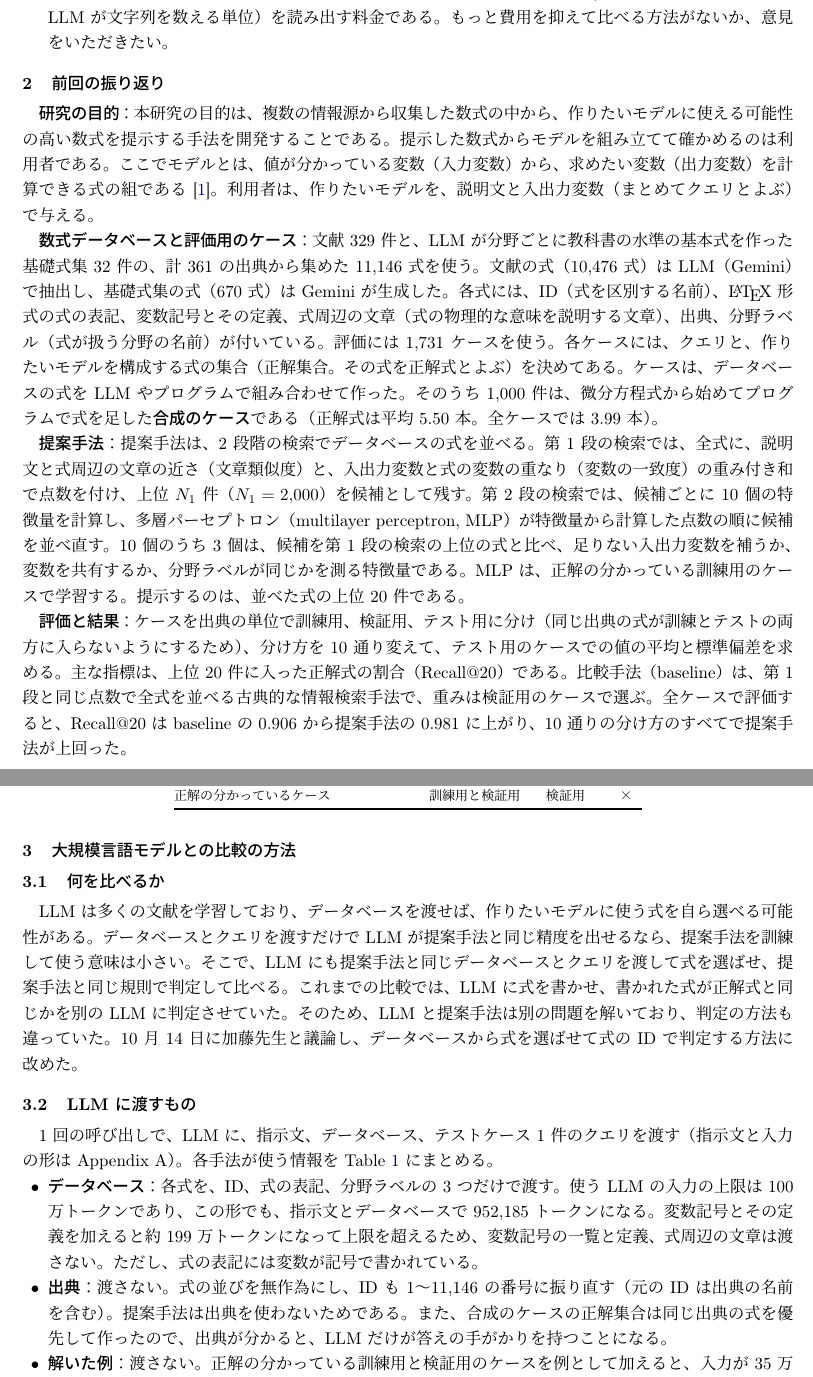
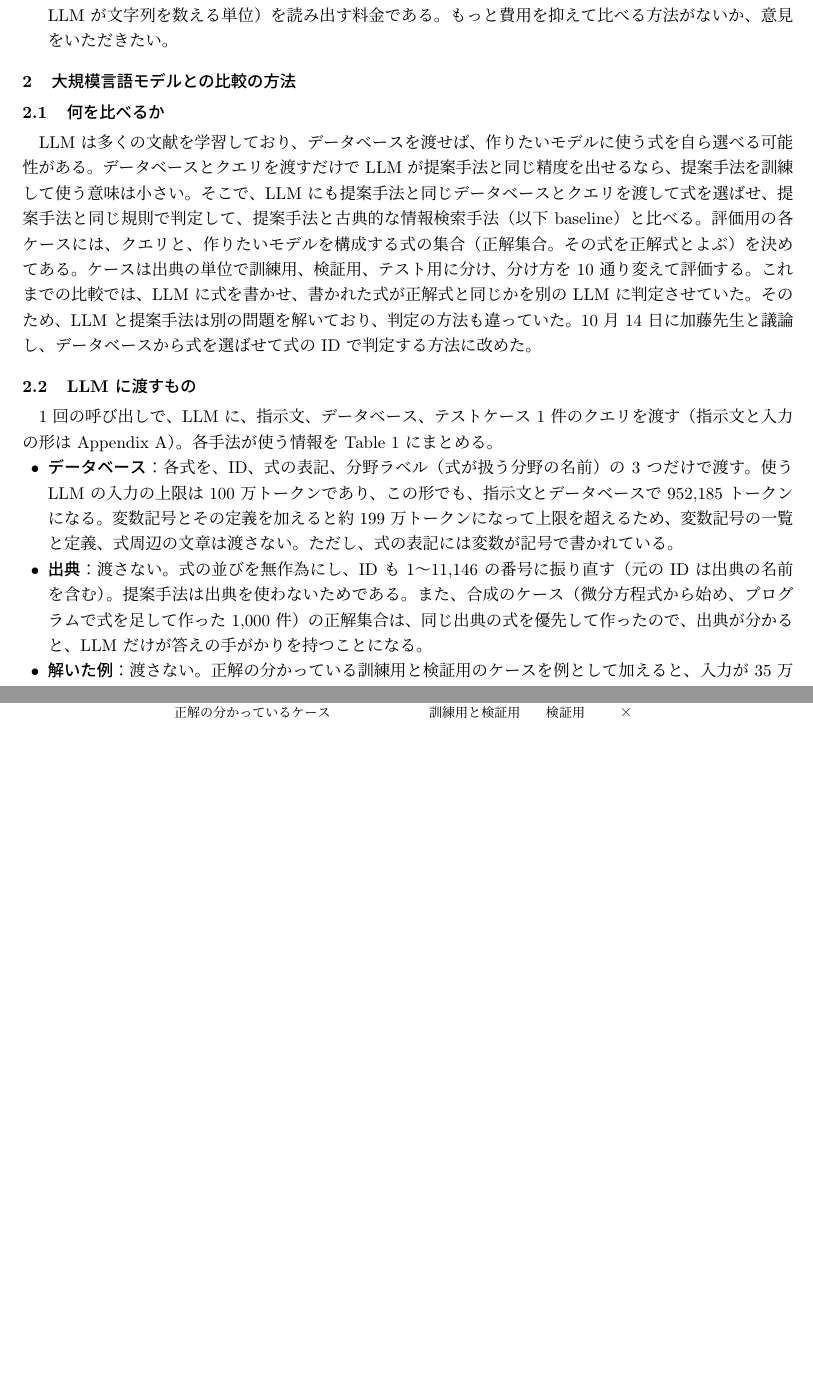
Before and after one commit to DYY-Drummer/AutoPMob, a LaTeX CV (docs/ゼミlatexテンプレ/progress_report_2026-11-04_llm_comparison.tex): two parts of pages 1 and 2 of 5, joined at a grey line, cut so that both start at the same text, the shorter picture padded with empty space. The pictures show the PDF file docs/ゼミlatexテンプレ/progress_report_2026-11-04_llm_comparison.pdf that the author committed with the source.

Commit message:
docs(seminar): 11/4 の進捗報告から「前回の振り返り」節を削除する
- 本人の指示で、2 節（研究の全体像）を削除した。アブストラクトは変えていない。
- その節でだけ定義していた語（baseline、正解集合と正解式、ケースの分け方、分野ラベル、合成のケース）は、
  本文の初出に短い説明を移した。本文は 1〜3 ページ、全体は 5 ページ。
- 開発記録に、古典的な情報検索手法の値（以前の 0.521 と今の 0.906）の違いの説明も残した。

Co-Authored-By: Claude Opus 5.5 <noreply@anthropic.com>

```diff
--- a/docs/ゼミlatexテンプレ/progress_report_2026-11-04_llm_comparison.tex
+++ b/docs/ゼミlatexテンプレ/progress_report_2026-11-04_llm_comparison.tex
@@ -91,26 +93,15 @@
 \end{itemize}
 
 
-\section{前回の振り返り}\label{sec:review}
-% 本人の指示（2026-11-01）：この節は毎回、本研究の全体像を説明する（前回の計画やコメントには触れない）。
-\textbf{研究の目的}：本研究の目的は、複数の情報源から収集した数式の中から、作りたいモデルに使える可能性の高い数式を提示する手法を開発することである。提示した数式からモデルを組み立てて確かめるのは利用者である。ここでモデルとは、値が分かっている変数（入力変数）から、求めたい変数（出力変数）を計算できる式の組である~\citep{CombineEq}。利用者は、作りたいモデルを、説明文と入出力変数（まとめてクエリとよぶ）で与える。
-
-\textbf{数式データベースと評価用のケース}：文献 329 件と、LLM が分野ごとに教科書の水準の基本式を作った基礎式集 32 件の、計 361 の出典から集めた 11{,}146 式を使う。文献の式（10{,}476 式）は LLM（Gemini）で抽出し、基礎式集の式（670 式）は Gemini が生成した。各式には、ID（式を区別する名前）、\LaTeX{} 形式の式の表記、変数記号とその定義、式周辺の文章（式の物理的な意味を説明する文章）、出典、分野ラベル（式が扱う分野の名前）が付いている。評価には 1{,}731 ケースを使う。各ケースには、クエリと、作りたいモデルを構成する式の集合（正解集合。その式を正解式とよぶ）を決めてある。ケースは、データベースの式を LLM やプログラムで組み合わせて作った。そのうち 1{,}000 件は、微分方程式から始めてプログラムで式を足した\textbf{合成のケース}である（正解式は平均 5.50 本。全ケースでは 3.99 本）。
-
-\textbf{提案手法}：提案手法は、2 段階の検索でデータベースの式を並べる。第 1 段の検索では、全式に、説明文と式周辺の文章の近さ（文章類似度）と、入出力変数と式の変数の重なり（変数の一致度）の重み付き和で点数を付け、上位 $N_1$ 件（$N_1 = 2{,}000$）を候補として残す。第 2 段の検索では、候補ごとに 10 個の特徴量を計算し、多層パーセプトロン（multilayer perceptron, MLP）が特徴量から計算した点数の順に候補を並べ直す。10 個のうち 3 個は、候補を第 1 段の検索の上位の式と比べ、足りない入出力変数を補うか、変数を共有するか、分野ラベルが同じかを測る特徴量である。MLP は、正解の分かっている訓練用のケースで学習する。提示するのは、並べた式の上位 20 件である。
-
-\textbf{評価と結果}：ケースを出典の単位で訓練用、検証用、テスト用に分け（同じ出典の式が訓練とテストの両方に入らないようにするため）、分け方を 10 通り変えて、テスト用のケースでの値の平均と標準偏差を求める。主な指標は、上位 20 件に入った正解式の割合（Recall@20）である。比較手法（baseline）は、第 1 段と同じ点数で全式を並べる古典的な情報検索手法で、重みは検証用のケースで選ぶ。全ケースで評価すると、Recall@20 は baseline の 0.906 から提案手法の 0.981 に上がり、10 通りの分け方のすべてで提案手法が上回った。
-
-
 \section{大規模言語モデルとの比較の方法}\label{sec:method}
 \subsection{何を比べるか}
-LLM は多くの文献を学習しており、データベースを渡せば、作りたいモデルに使う式を自ら選べる可能性がある。データベースとクエリを渡すだけで LLM が提案手法と同じ精度を出せるなら、提案手法を訓練して使う意味は小さい。そこで、LLM にも提案手法と同じデータベースとクエリを渡して式を選ばせ、提案手法と同じ規則で判定して比べる。これまでの比較では、LLM に式を書かせ、書かれた式が正解式と同じかを別の LLM に判定させていた。そのため、LLM と提案手法は別の問題を解いており、判定の方法も違っていた。10 月 14 日に加藤先生と議論し、データベースから式を選ばせて式の ID で判定する方法に改めた。
+LLM は多くの文献を学習しており、データベースを渡せば、作りたいモデルに使う式を自ら選べる可能性がある。データベースとクエリを渡すだけで LLM が提案手法と同じ精度を出せるなら、提案手法を訓練して使う意味は小さい。そこで、LLM にも提案手法と同じデータベースとクエリを渡して式を選ばせ、提案手法と同じ規則で判定して、提案手法と古典的な情報検索手法（以下 baseline）と比べる。評価用の各ケースには、クエリと、作りたいモデルを構成する式の集合（正解集合。その式を正解式とよぶ）を決めてある。ケースは出典の単位で訓練用、検証用、テスト用に分け、分け方を 10 通り変えて評価する。これまでの比較では、LLM に式を書かせ、書かれた式が正解式と同じかを別の LLM に判定させていた。そのため、LLM と提案手法は別の問題を解いており、判定の方法も違っていた。10 月 14 日に加藤先生と議論し、データベースから式を選ばせて式の ID で判定する方法に改めた。
 
 \subsection{LLM に渡すもの}
 1 回の呼び出しで、LLM に、指示文、データベース、テストケース 1 件のクエリを渡す（指示文と入力の形は Appendix~A）。各手法が使う情報を Table~\ref{tab:inputs} にまとめる。
 \begin{itemize}[leftmargin=1.5em]
-  \item \textbf{データベース}：各式を、ID、式の表記、分野ラベルの 3 つだけで渡す。使う LLM の入力の上限は 100 万トークンであり、この形でも、指示文とデータベースで 952{,}185 トークンになる。変数記号とその定義を加えると約 199 万トークンになって上限を超えるため、変数記号の一覧と定義、式周辺の文章は渡さない。ただし、式の表記には変数が記号で書かれている。
-  \item \textbf{出典}：渡さない。式の並びを無作為にし、ID も 1〜11{,}146 の番号に振り直す（元の ID は出典の名前を含む）。提案手法は出典を使わないためである。また、合成のケースの正解集合は同じ出典の式を優先して作ったので、出典が分かると、LLM だけが答えの手がかりを持つことになる。
+  \item \textbf{データベース}：各式を、ID、式の表記、分野ラベル（式が扱う分野の名前）の 3 つだけで渡す。使う LLM の入力の上限は 100 万トークンであり、この形でも、指示文とデータベースで 952{,}185 トークンになる。変数記号とその定義を加えると約 199 万トークンになって上限を超えるため、変数記号の一覧と定義、式周辺の文章は渡さない。ただし、式の表記には変数が記号で書かれている。
+  \item \textbf{出典}：渡さない。式の並びを無作為にし、ID も 1〜11{,}146 の番号に振り直す（元の ID は出典の名前を含む）。提案手法は出典を使わないためである。また、合成のケース（微分方程式から始め、プログラムで式を足して作った 1{,}000 件）の正解集合は、同じ出典の式を優先して作ったので、出典が分かると、LLM だけが答えの手がかりを持つことになる。
   \item \textbf{解いた例}：渡さない。正解の分かっている訓練用と検証用のケースを例として加えると、入力が 35 万トークン以上増えて上限を超える。データベースを分けて渡すと、分け方によって結果が変わるおそれがある。
   \item \textbf{答え方}：作りたいモデルに使う式の ID を、可能性の高い順に最大 20 個答えさせる。モデルを構成すると判断した式を先に挙げ、20 個に満たなければ、使う可能性の高いほかの式で埋めるよう指示する。指示文には、モデルの式の組が満たす条件として、\citet{CombineEq} の要件のうち変数と式の数え方に関する 3 つ（入出力変数がすべていずれかの式に現れる、式の数が入力変数以外の変数の数に等しい、入出力変数以外の変数は 2 本以上の式に現れる）を書く。
   \item \textbf{モデル}：Anthropic の LLM（Claude）から、2 つに減らしてよいという加藤先生の助言に沿って、高性能のもの（Claude Fable 5.1。費用が高ければ Claude Opus 5.5）と、低コストのもの（Claude Haiku 5.5 か Claude Sonnet 5.5）を 1 つずつ使う。答える前に考える量の設定（effort）は、どちらのモデルも high にそろえる。呼び出しはプログラムから行ない、モデル名、指示文の版、設定、日時、使ったトークン数、応答をすべて記録する（Appendix~B）。
```
Also changed, not shown: docs/development_log.tex (+3 -0 lines), docs/development_log.pdf, docs/ゼミlatexテンプレ/progress_report_2026-11-04_llm_comparison.pdf, docs/ゼミlatexテンプレ/progress_report_2026-11-04_llm_comparison.tex (2 more changed lines).
